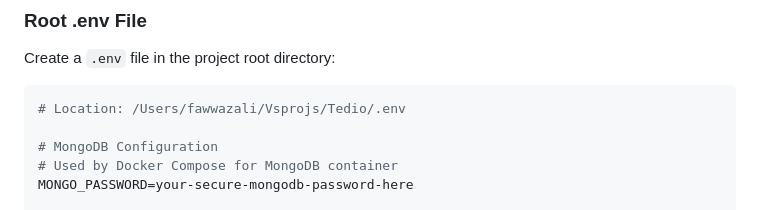
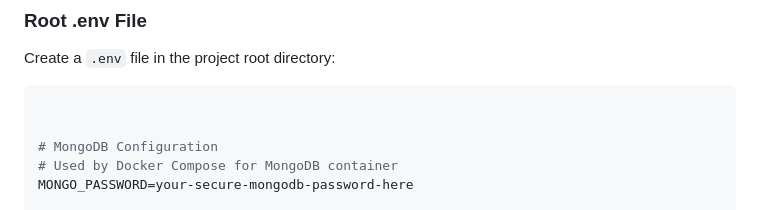
Before and after one commit to Tedio-v/Tedio, a Markdown page: README.md, the part around the change. Drawn GitHub-style.

Commit message:
Update .env file location in README
Updated the path for the .env file location in the README.

````diff
--- a/README.md
+++ b/README.md
@@ -117,7 +117,7 @@ The application uses environment variables for configuration. You need to create
 Create a `.env` file in the project root directory:
 
 ```bash
-# Location: /Users/fawwazali/Vsprojs/Tedio/.env
+
 
 # MongoDB Configuration
 # Used by Docker Compose for MongoDB container
````
